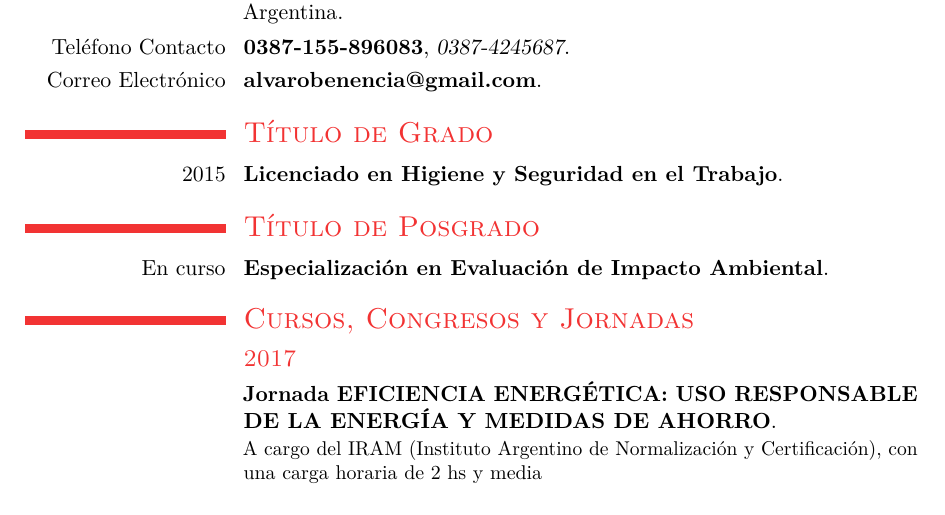
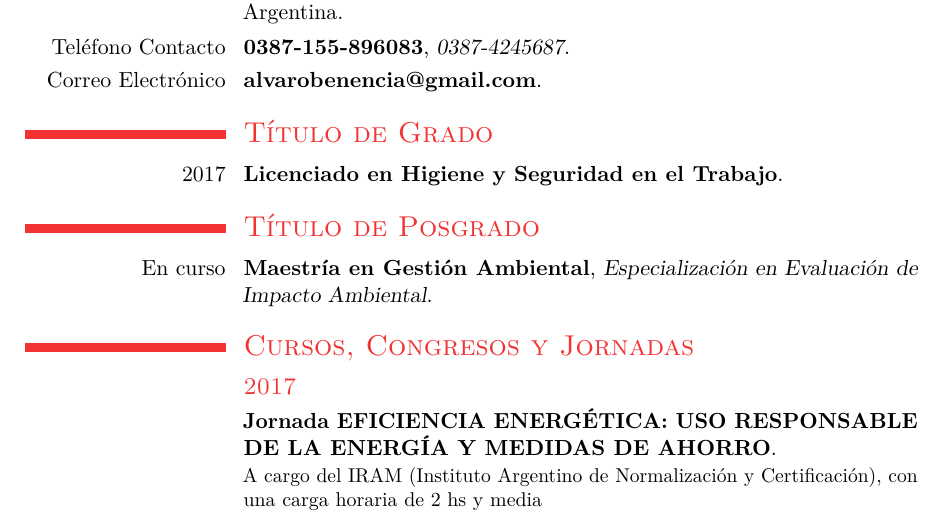
Before and after one commit to Andresteve07/ajmmb_cv, a LaTeX CV (CV_Moya_Alvaro.tex): part of page 1 of 4 before the commit and part of page 1 of 5 after it, cut so that both start at the same text. Compiled offline with pdfLaTeX.

Commit message:
postgrado -> maestria. grado-> 2017

```diff
--- a/CV_Moya_Alvaro.tex
+++ b/CV_Moya_Alvaro.tex
@@ -70,10 +70,10 @@
 
 
 \section{\textsc{Título de Grado}}
-  \cventry{2015}{Licenciado en Higiene y Seguridad en el Trabajo}{}{}{}{}
+  \cventry{2017}{Licenciado en Higiene y Seguridad en el Trabajo}{}{}{}{}
 
 \section{\textsc{Título de Posgrado}}
-  \cventry{En curso}{Especialización en Evaluación de Impacto Ambiental}{}{}{}{}
+  \cventry{En curso}{Maestría en Gestión Ambiental}{Especialización en Evaluación de Impacto Ambiental}{}{}{}
 
 \section{\textsc{Cursos, Congresos y Jornadas}}
 \subsection{\textsc{2017}}
```
Also changed, not shown: CV_Moya_Alvaro.pdf.
